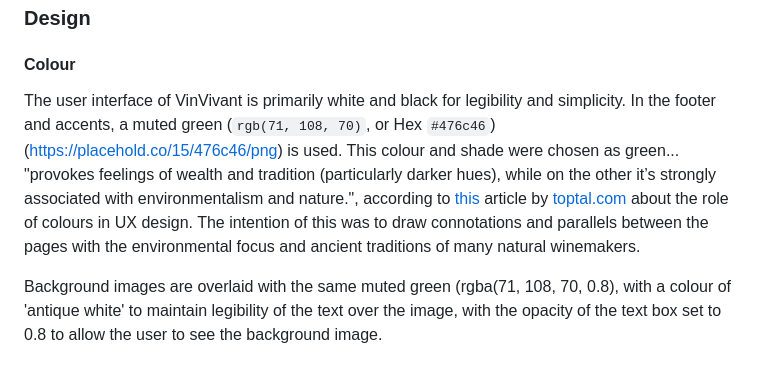
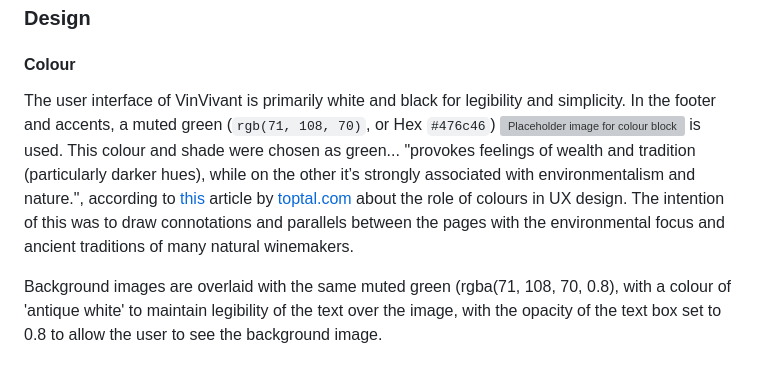
Before and after one commit to klchambers/VinVivant, a Markdown page: README.md, the part around the change. GitHub-like rendering; grey boxes are pictures that could not be loaded.

Commit message:
Add alt text to colour block in design section

```diff
--- a/README.md
+++ b/README.md
@@ -81,7 +81,7 @@ Clicking the VinVivant logo in the top left, from any page, will take the user b
 
 #### Colour
 
-The user interface of VinVivant is primarily white and black for legibility and simplicity. In the footer and accents, a muted green (`rgb(71, 108, 70)`, or Hex `#476c46`) (https://placehold.co/15/476c46/png) is used. This colour and shade were chosen as green... "provokes feelings of wealth and tradition (particularly darker hues), while on the other it’s strongly associated with environmentalism and nature.", according to [this](https://www.toptal.com/designers/ux/color-in-ux) article by [toptal.com](https://www.toptal.com) about the role of colours in UX design. The intention of this was to draw connotations and parallels between the pages with the environmental focus and ancient traditions of many natural winemakers.
+The user interface of VinVivant is primarily white and black for legibility and simplicity. In the footer and accents, a muted green (`rgb(71, 108, 70)`, or Hex `#476c46`) ![Placeholder image for colour block](https://placehold.co/15/476c46/png) is used. This colour and shade were chosen as green... "provokes feelings of wealth and tradition (particularly darker hues), while on the other it’s strongly associated with environmentalism and nature.", according to [this](https://www.toptal.com/designers/ux/color-in-ux) article by [toptal.com](https://www.toptal.com) about the role of colours in UX design. The intention of this was to draw connotations and parallels between the pages with the environmental focus and ancient traditions of many natural winemakers.
 
 Background images are overlaid with the same muted green (rgba(71, 108, 70, 0.8), with a colour of 'antique white' to maintain legibility of the text over the image, with the opacity of the text box set to 0.8 to allow the user to see the background image.
 
```
